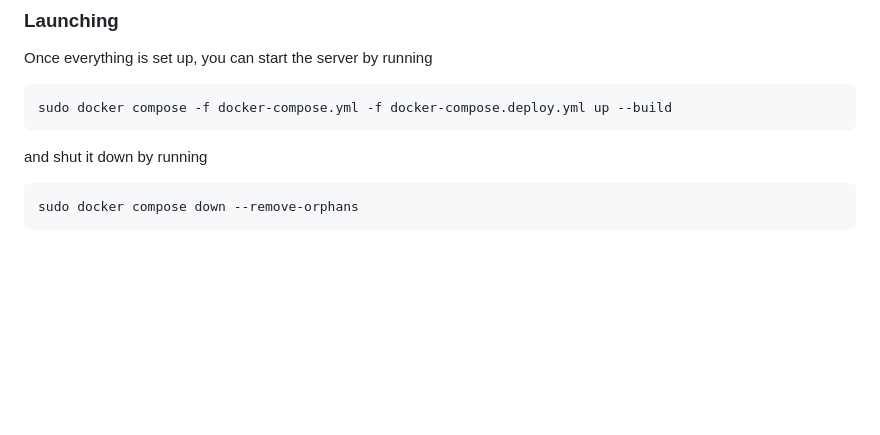
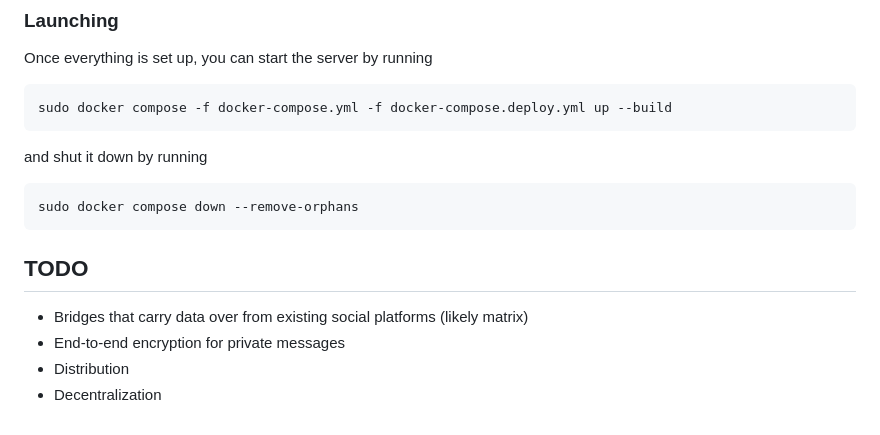
Before and after one commit to graffiti-garden/graffiti-server, a Markdown page: README.md, the part around one of its changes. GitHub-like rendering; blank space fills up the shorter version.

```diff
--- a/README.md
+++ b/README.md
@@ -138,3 +123,10 @@ Once everything is set up, you can start the server by running
 and shut it down by running
 
     sudo docker compose down --remove-orphans
+
+## TODO
+
+- Bridges that carry data over from existing social platforms (likely matrix)
+- End-to-end encryption for private messages
+- Distribution
+- Decentralization
```
Also changed, not shown: other parts of README.md (+25 -40 lines).
